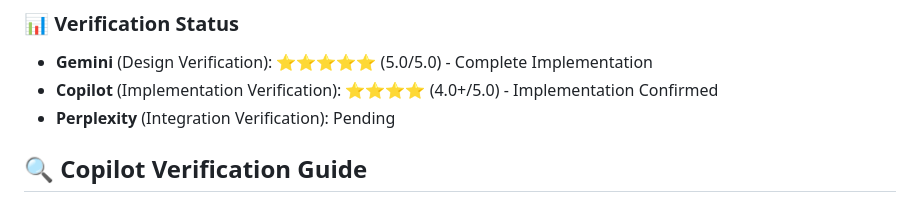
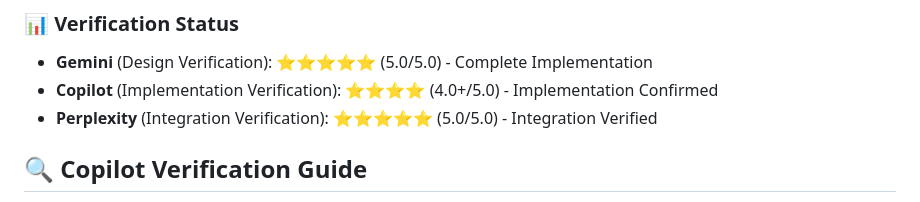
Before and after one commit to m-sirius-k/MoCKA-KNOWLEDGE-GATE, a Markdown page: README.md, the part around the change. GitHub-like rendering.

Commit message:
Update Perplexity verification status to completed (5.0/5.0) - Integration Verified

```diff
--- a/README.md
+++ b/README.md
@@ -82,7 +82,7 @@ For issues or questions about Felo integration:
 ### 📊 Verification Status
 - **Gemini** (Design Verification): ⭐⭐⭐⭐⭐ (5.0/5.0) - Complete Implementation
 - **Copilot** (Implementation Verification): ⭐⭐⭐⭐ (4.0+/5.0) - Implementation Confirmed
-- **Perplexity** (Integration Verification): Pending
+- **Perplexity** (Integration Verification): ⭐⭐⭐⭐⭐ (5.0/5.0) - Integration Verified
 
 ## 🔍 Copilot Verification Guide
 
```
